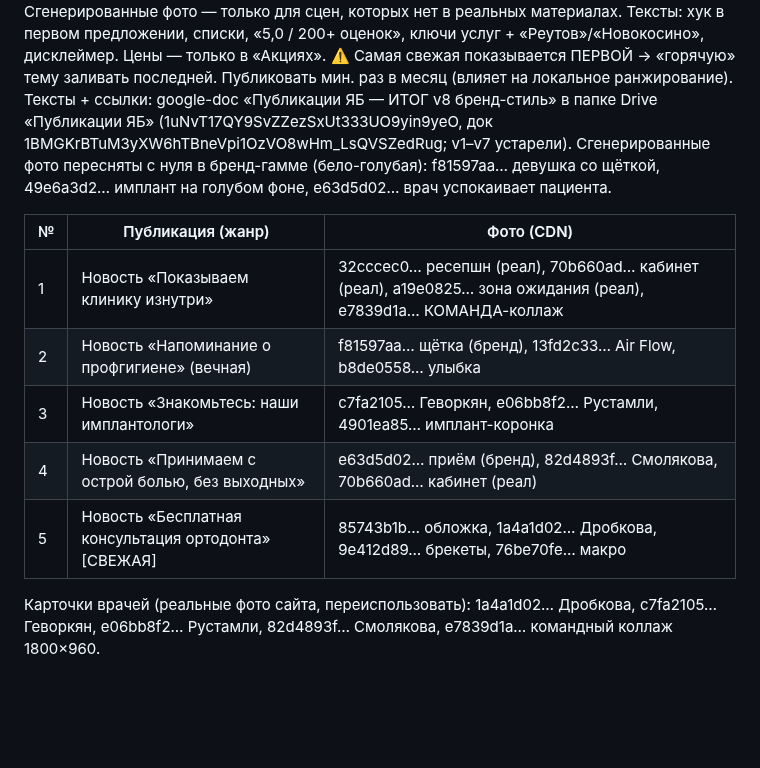
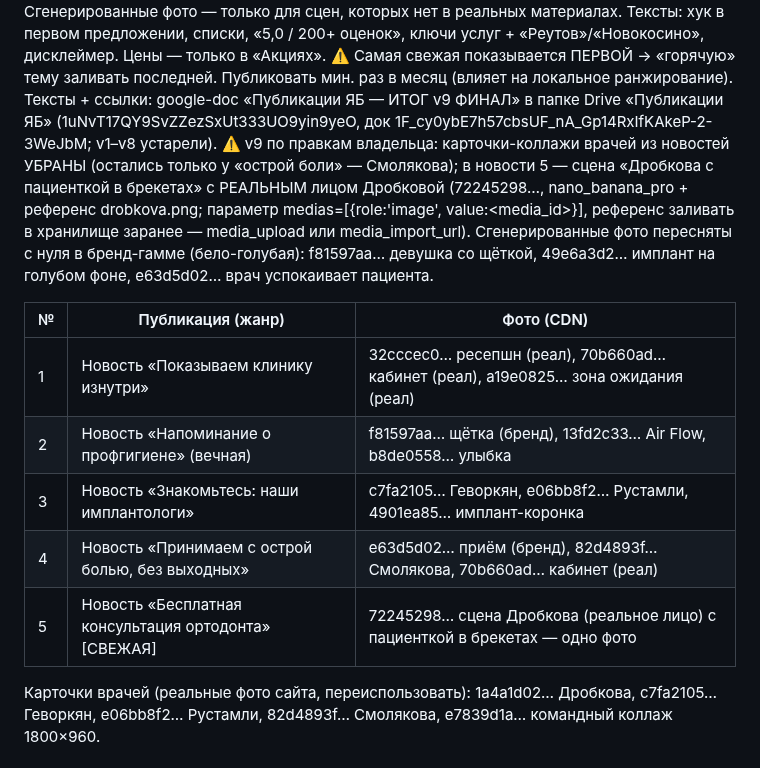
Before and after one commit to adriaaante/Angel-Dent-site, a Markdown page: _materials/yb-stories/REGISTRY.md, the part around the change. GitHub-like rendering; blank space fills up the shorter version.

Commit message:
yb: публикации v9 — без коллажей врачей, сцена с реальным лицом Дробковой
Новости 1 и 3 без карточек/коллажа (правка владельца); новость 5 — одно
фото: ортодонт с пациенткой в брекетах, лицо врача = реальное лицо
Дробковой (nano_banana_pro + фото-референс, параметр medias).

Co-Authored-By: Claude Fable 5 <noreply@anthropic.com>
Claude-Session: https://claude.ai/code/session_01NVUMkNA7VbyQc7LMwBy8Lz

```diff
--- a/_materials/yb-stories/REGISTRY.md
+++ b/_materials/yb-stories/REGISTRY.md
@@ -217,20 +217,26 @@ reception=холл):
 услуг + «Реутов»/«Новокосино», дисклеймер. Цены — только в «Акциях».
 ⚠️ Самая свежая показывается ПЕРВОЙ → «горячую» тему заливать последней.
 Публиковать мин. раз в месяц (влияет на локальное ранжирование).
-Тексты + ссылки: google-doc «Публикации ЯБ — ИТОГ v8 бренд-стиль»
+Тексты + ссылки: google-doc «Публикации ЯБ — ИТОГ v9 ФИНАЛ»
 в папке Drive «Публикации ЯБ» (1uNvT17QY9SvZZezSxUt333UO9yin9yeO,
-док 1BMGKrBTuM3yXW6hTBneVpi1OzVO8wHm_LsQVSZedRug; v1–v7 устарели).
+док 1F_cy0ybE7h57cbsUF_nA_Gp14RxIfKAkeP-2-3WeJbM; v1–v8 устарели).
+⚠️ v9 по правкам владельца: карточки-коллажи врачей из новостей УБРАНЫ
+(остались только у «острой боли» — Смолякова); в новости 5 — сцена
+«Дробкова с пациенткой в брекетах» с РЕАЛЬНЫМ лицом Дробковой
+(72245298…, nano_banana_pro + референс drobkova.png; параметр
+medias=[{role:'image', value:<media_id>}], референс заливать в
+хранилище заранее — media_upload или media_import_url).
 Сгенерированные фото пересняты с нуля в бренд-гамме (бело-голубая):
 f81597aa… девушка со щёткой, 49e6a3d2… имплант на голубом фоне,
 e63d5d02… врач успокаивает пациента.
 
 | № | Публикация (жанр) | Фото (CDN) |
 |---|---|---|
-| 1 | Новость «Показываем клинику изнутри» | 32cccec0… ресепшн (реал), 70b660ad… кабинет (реал), a19e0825… зона ожидания (реал), e7839d1a… КОМАНДА-коллаж |
+| 1 | Новость «Показываем клинику изнутри» | 32cccec0… ресепшн (реал), 70b660ad… кабинет (реал), a19e0825… зона ожидания (реал) |
 | 2 | Новость «Напоминание о профгигиене» (вечная) | f81597aa… щётка (бренд), 13fd2c33… Air Flow, b8de0558… улыбка |
 | 3 | Новость «Знакомьтесь: наши имплантологи» | c7fa2105… Геворкян, e06bb8f2… Рустамли, 4901ea85… имплант-коронка |
 | 4 | Новость «Принимаем с острой болью, без выходных» | e63d5d02… приём (бренд), 82d4893f… Смолякова, 70b660ad… кабинет (реал) |
-| 5 | Новость «Бесплатная консультация ортодонта» [СВЕЖАЯ] | 85743b1b… обложка, 1a4a1d02… Дробкова, 9e412d89… брекеты, 76be70fe… макро |
+| 5 | Новость «Бесплатная консультация ортодонта» [СВЕЖАЯ] | 72245298… сцена Дробкова (реальное лицо) с пациенткой в брекетах — одно фото |
 
 Карточки врачей (реальные фото сайта, переиспользовать): 1a4a1d02… Дробкова,
 c7fa2105… Геворкян, e06bb8f2… Рустамли, 82d4893f… Смолякова,
```
